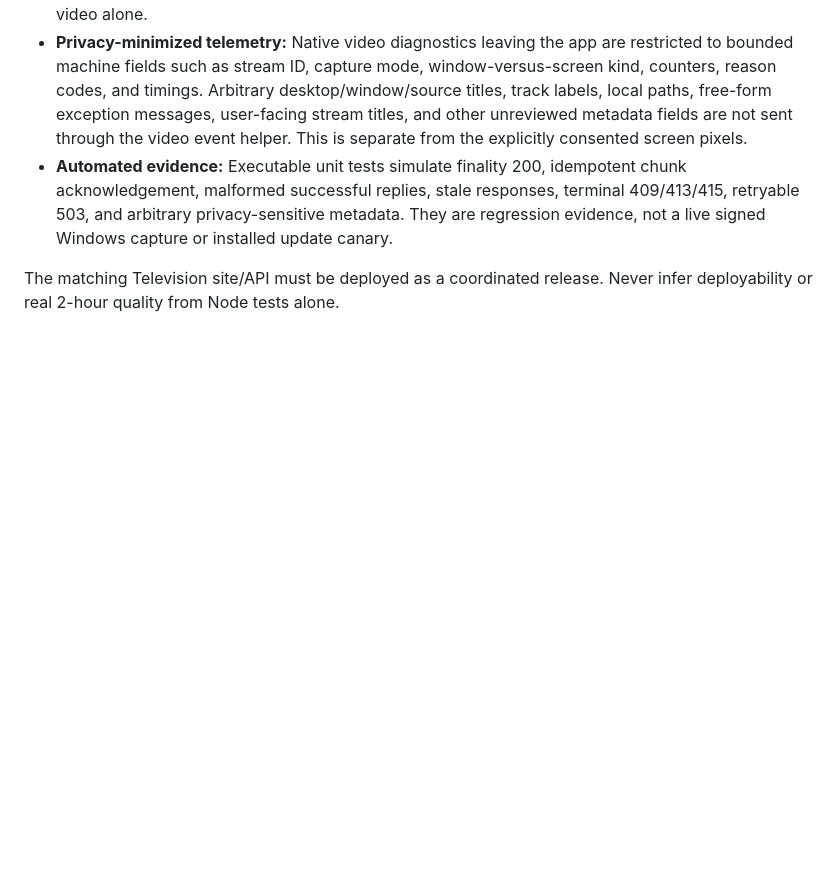
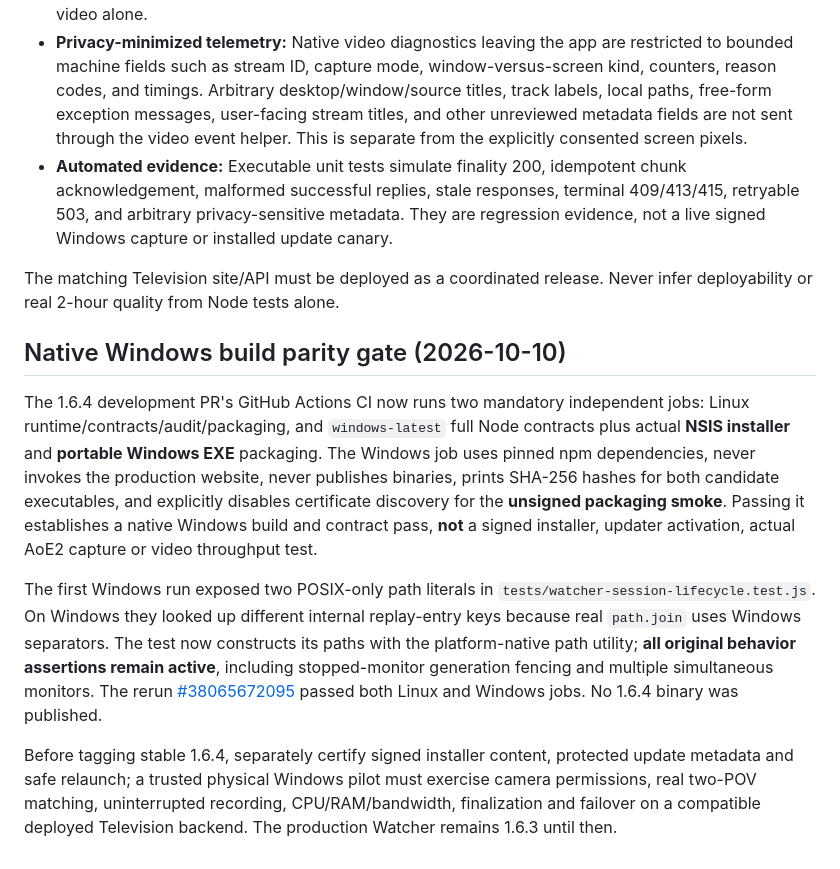
Before and after one commit to Emaren/aoe2-watcher, a Markdown page: docs/WATCHER_1_6_4_UPDATE_LIFECYCLE.md, the part around the change. GitHub-like rendering; blank space fills up the shorter version.

Commit message:
docs(watcher): prove unsigned Windows NSIS+portable parity without confusing with signed release

```diff
--- a/docs/WATCHER_1_6_4_UPDATE_LIFECYCLE.md
+++ b/docs/WATCHER_1_6_4_UPDATE_LIFECYCLE.md
@@ -234,3 +234,30 @@ game retention, media decoding, or public video latency.
 
 The matching Television site/API must be deployed as a coordinated release.
 Never infer deployability or real 2-hour quality from Node tests alone.
+
+## Native Windows build parity gate (2026-10-10)
+
+The 1.6.4 development PR's GitHub Actions CI now runs two mandatory
+independent jobs: Linux runtime/contracts/audit/packaging, and
+`windows-latest` full Node contracts plus actual **NSIS installer** and
+**portable Windows EXE** packaging. The Windows job uses pinned npm
+dependencies, never invokes the production website, never publishes binaries,
+prints SHA-256 hashes for both candidate executables, and explicitly disables
+certificate discovery for the **unsigned packaging smoke**. Passing it
+establishes a native Windows build and contract pass, **not** a signed
+installer, updater activation, actual AoE2 capture or video throughput test.
+
+The first Windows run exposed two POSIX-only path literals in
+`tests/watcher-session-lifecycle.test.js`. On Windows they looked up
+different internal replay-entry keys because real `path.join` uses Windows
+separators. The test now constructs its paths with the platform-native
+path utility; **all original behavior assertions remain active**, including
+stopped-monitor generation fencing and multiple simultaneous monitors.
+The rerun [#38065672095](https://github.com/Emaren/aoe2-watcher/actions/runs/38065672095)
+passed both Linux and Windows jobs. No 1.6.4 binary was published.
+
+Before tagging stable 1.6.4, separately certify signed installer content,
+protected update metadata and safe relaunch; a trusted physical Windows
+pilot must exercise camera permissions, real two-POV matching, uninterrupted
+recording, CPU/RAM/bandwidth, finalization and failover on a compatible
+deployed Television backend. The production Watcher remains 1.6.3 until then.
```
